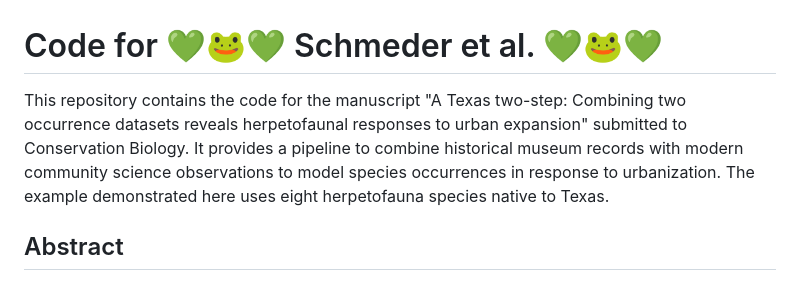
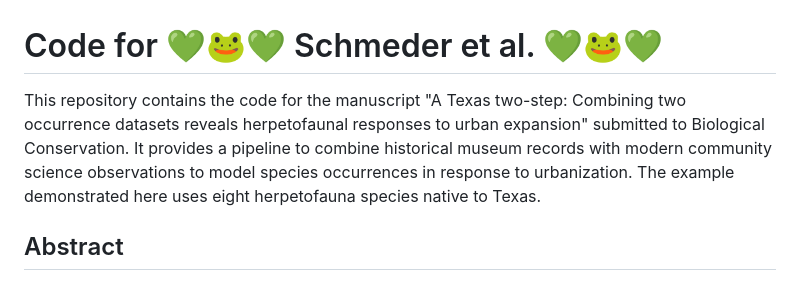
Before and after one commit to IrisSchmeder/Species-Responses-to-Urban-Expansion, a Markdown page: README.md, the part around the change. Drawn GitHub-style.

```diff
--- a/README.md
+++ b/README.md
@@ -1,5 +1,5 @@
 # Code for 💚🐸💚 Schmeder et al. 💚🐸💚
-This repository contains the code for the manuscript "A Texas two-step: Combining two occurrence datasets reveals herpetofaunal responses to urban expansion" submitted to Conservation Biology. It provides a pipeline to combine historical museum records with modern community science observations to model species occurrences in response to urbanization. The example demonstrated here uses eight herpetofauna species native to Texas.
+This repository contains the code for the manuscript "A Texas two-step: Combining two occurrence datasets reveals herpetofaunal responses to urban expansion" submitted to Biological Conservation. It provides a pipeline to combine historical museum records with modern community science observations to model species occurrences in response to urbanization. The example demonstrated here uses eight herpetofauna species native to Texas.
 
 ## Abstract
 
```
